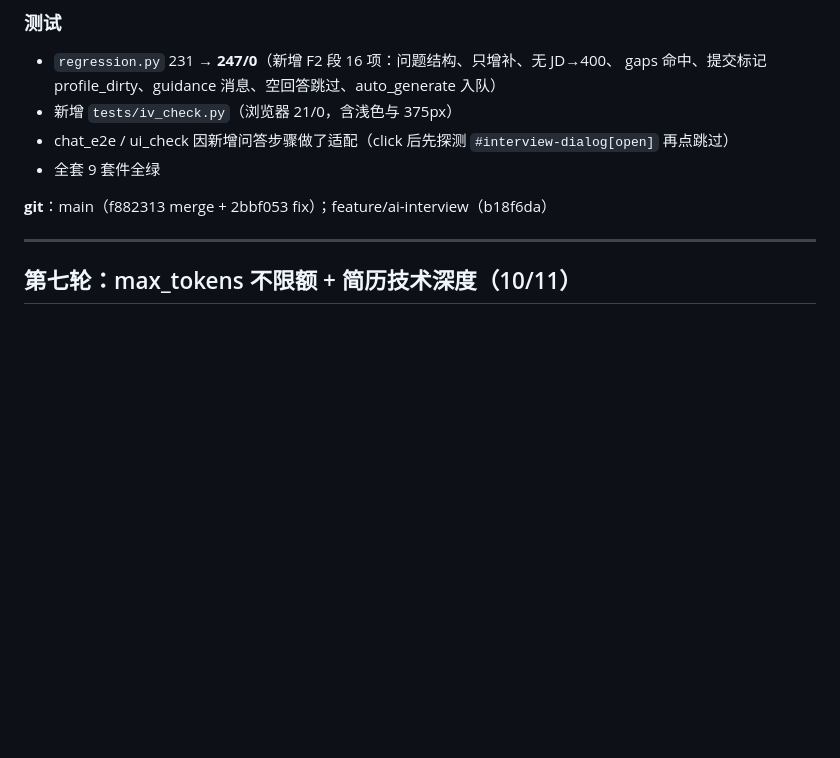
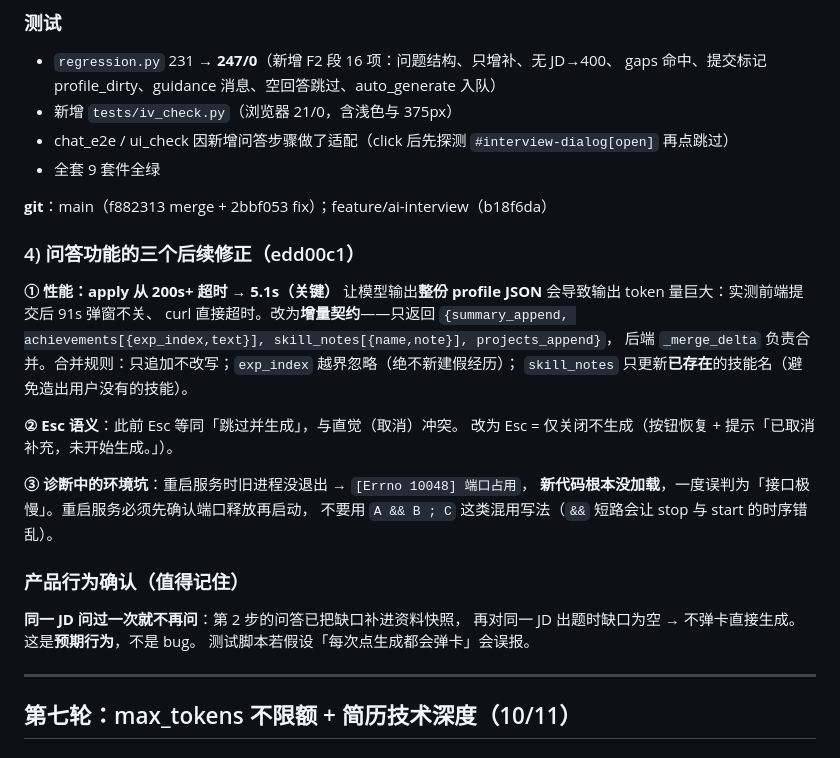
Before and after one commit to justineling/AI-Resume-Generator, a Markdown page: .workbuddy-ai/memory/2026-10-10.md, the part around the change. GitHub-like rendering; blank space fills up the shorter version.

Commit message:
docs: 更新工作记忆（增量契约 / Esc 语义 / 端口占用坑）

```diff
--- a/.workbuddy-ai/memory/2026-10-10.md
+++ b/.workbuddy-ai/memory/2026-10-10.md
@@ -420,6 +420,26 @@ DATABASE_URL="sqlite:///./data/_iso_reg.db" python backend/tests/regression.py
 
 **git**：main（f882313 merge + 2bbf053 fix）；feature/ai-interview（b18f6da）
 
+### 4) 问答功能的三个后续修正（edd00c1）
+**① 性能：apply 从 200s+ 超时 → 5.1s（关键）**
+让模型输出**整份 profile JSON** 会导致输出 token 量巨大：实测前端提交后 91s 弹窗不关、
+curl 直接超时。改为**增量契约**——只返回
+`{summary_append, achievements[{exp_index,text}], skill_notes[{name,note}], projects_append}`，
+后端 `_merge_delta` 负责合并。合并规则：只追加不改写；`exp_index` 越界忽略（绝不新建假经历）；
+`skill_notes` 只更新**已存在**的技能名（避免造出用户没有的技能）。
+
+**② Esc 语义**：此前 Esc 等同「跳过并生成」，与直觉（取消）冲突。
+改为 Esc = 仅关闭不生成（按钮恢复 + 提示「已取消补充，未开始生成。」）。
+
+**③ 诊断中的环境坑**：重启服务时旧进程没退出 → `[Errno 10048] 端口占用`，
+**新代码根本没加载**，一度误判为「接口极慢」。重启服务必须先确认端口释放再启动，
+不要用 `A && B ; C` 这类混用写法（`&&` 短路会让 stop 与 start 的时序错乱）。
+
+### 产品行为确认（值得记住）
+**同一 JD 问过一次就不再问**：第 2 步的问答已把缺口补进资料快照，
+再对同一 JD 出题时缺口为空 → 不弹卡直接生成。这是**预期行为**，不是 bug。
+测试脚本若假设「每次点生成都会弹卡」会误报。
+
 ---
 
 ## 第七轮：max_tokens 不限额 + 简历技术深度（10/11）
```
Also changed, not shown: .workbuddy-ai/memory/MEMORY.md (+11 -0 lines).
